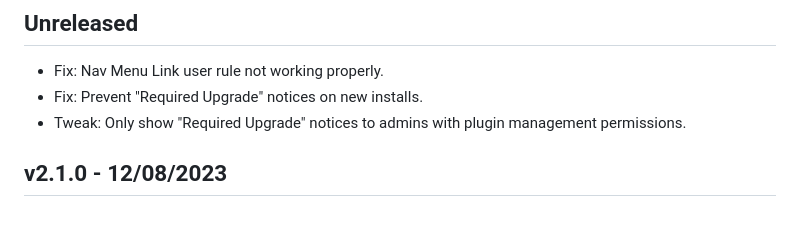
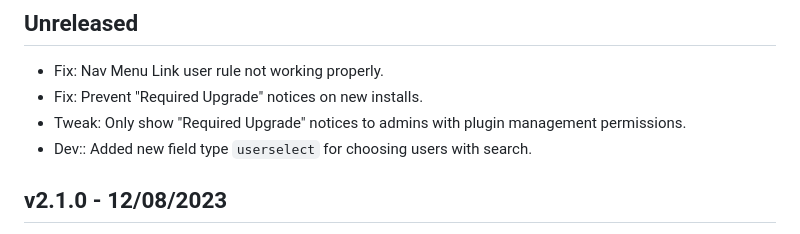
Before and after one commit to code-atlantic/content-control, a Markdown page: CHANGELOG.md, the part around the change. Drawn GitHub-style.

Commit message:
Update changelog

```diff
--- a/CHANGELOG.md
+++ b/CHANGELOG.md
@@ -5,6 +5,7 @@
 - Fix: Nav Menu Link user rule not working properly.
 - Fix: Prevent "Required Upgrade" notices on new installs.
 - Tweak: Only show "Required Upgrade" notices to admins with plugin management permissions.
+- Dev:: Added new field type `userselect` for choosing users with search.
 
 ## v2.1.0 - 12/08/2023
 
```
